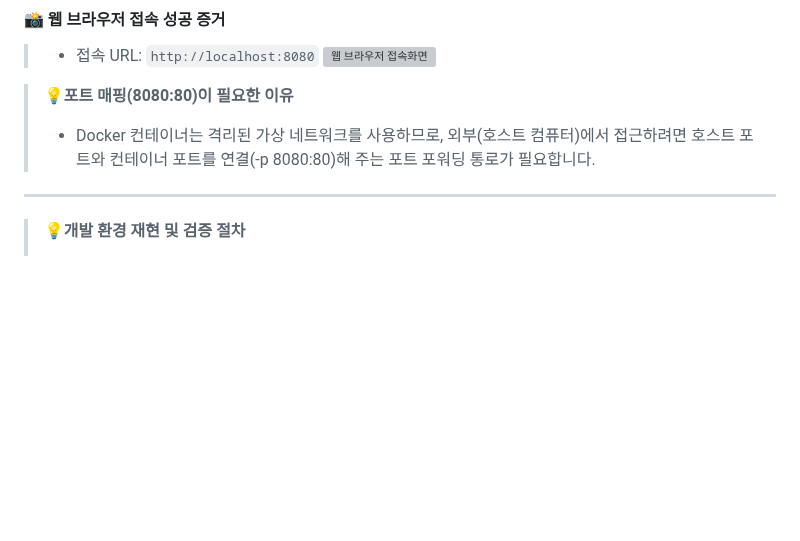
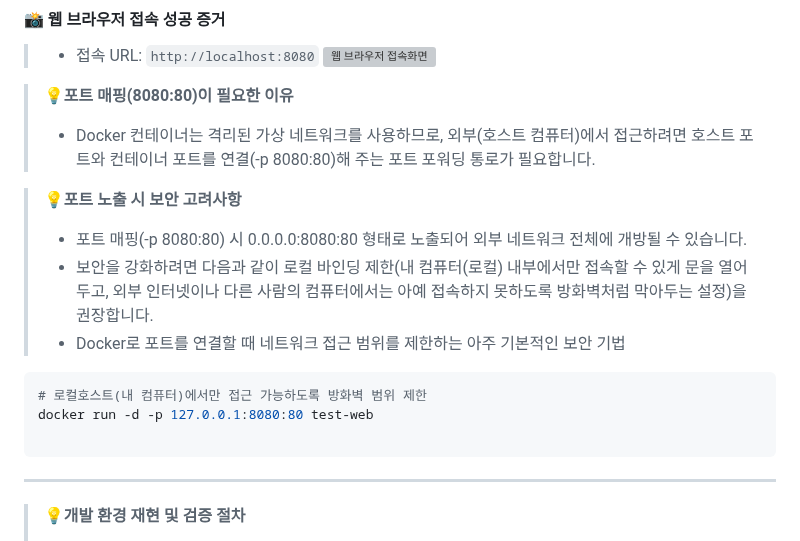
Before and after one commit to roe-e/ro-codyssey, a Markdown page: README.md, the part around the change. Rendered like a GitHub page; blank space fills up the shorter version; grey boxes are pictures that could not be loaded.

````diff
--- a/README.md
+++ b/README.md
@@ -348,6 +348,17 @@ $ docker run -d -p 8080:80 test-web
 > **💡포트 매핑(8080:80)이 필요한 이유**
 > * Docker 컨테이너는 격리된 가상 네트워크를 사용하므로, 외부(호스트 컴퓨터)에서 접근하려면 호스트 포트와 컨테이너 포트를 연결(-p 8080:80)해 주는 포트 포워딩 통로가 필요합니다.
 
+> **💡포트 노출 시 보안 고려사항**
+> * 포트 매핑(-p 8080:80) 시 0.0.0.0:8080:80 형태로 노출되어 외부 네트워크 전체에 개방될 수 있습니다.
+> * 보안을 강화하려면 다음과 같이 로컬 바인딩 제한(내 컴퓨터(로컬) 내부에서만 접속할 수 있게 문을 열어두고, 외부 인터넷이나 다른 사람의 컴퓨터에서는 아예 접속하지 못하도록 방화벽처럼 막아두는 설정)을 권장합니다.
+> * Docker로 포트를 연결할 때 네트워크 접근 범위를 제한하는 아주 기본적인 보안 기법
+
+```bash
+# 로컬호스트(내 컴퓨터)에서만 접근 가능하도록 방화벽 범위 제한
+docker run -d -p 127.0.0.1:8080:80 test-web
+
+```
+
 ---
 
 > **💡개발 환경 재현 및 검증 절차**
````
